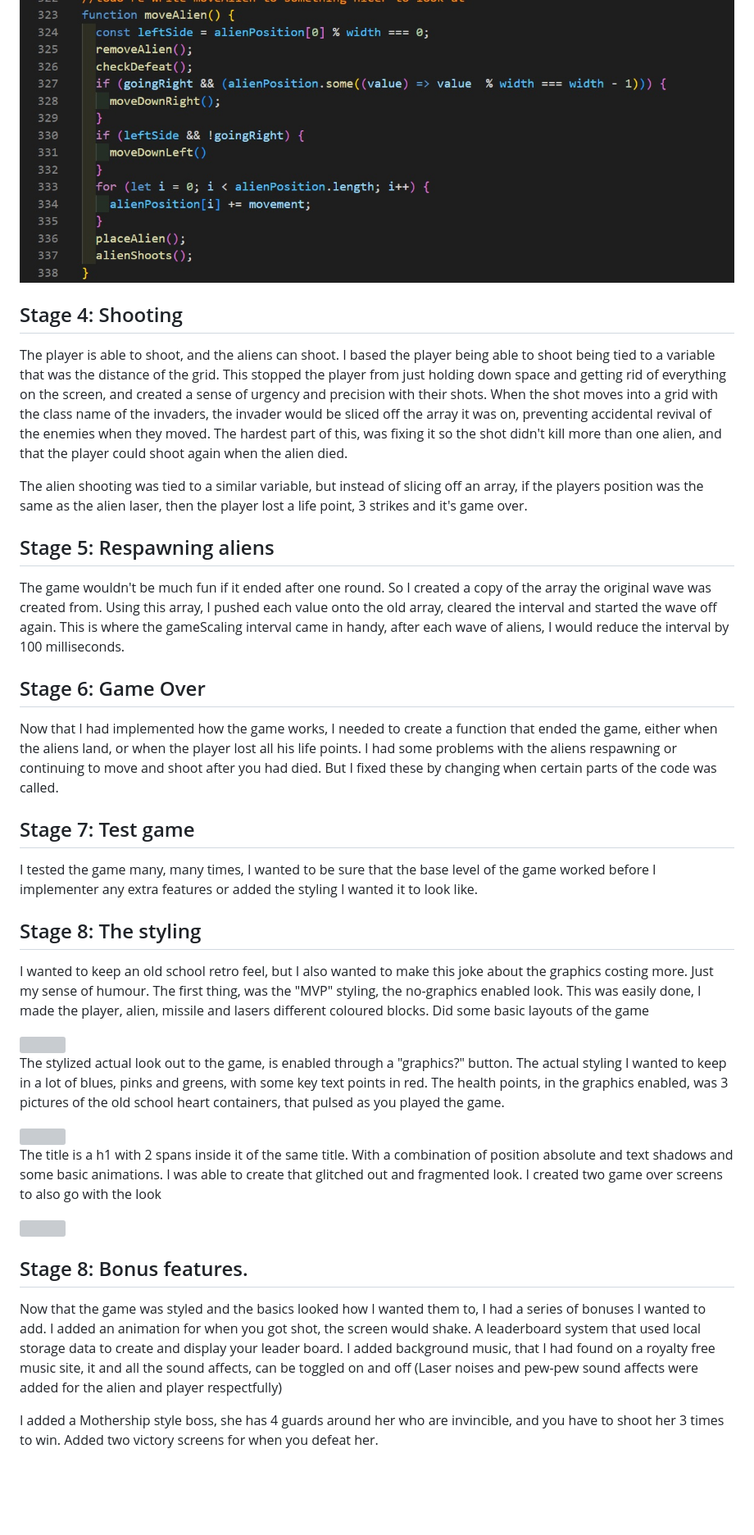
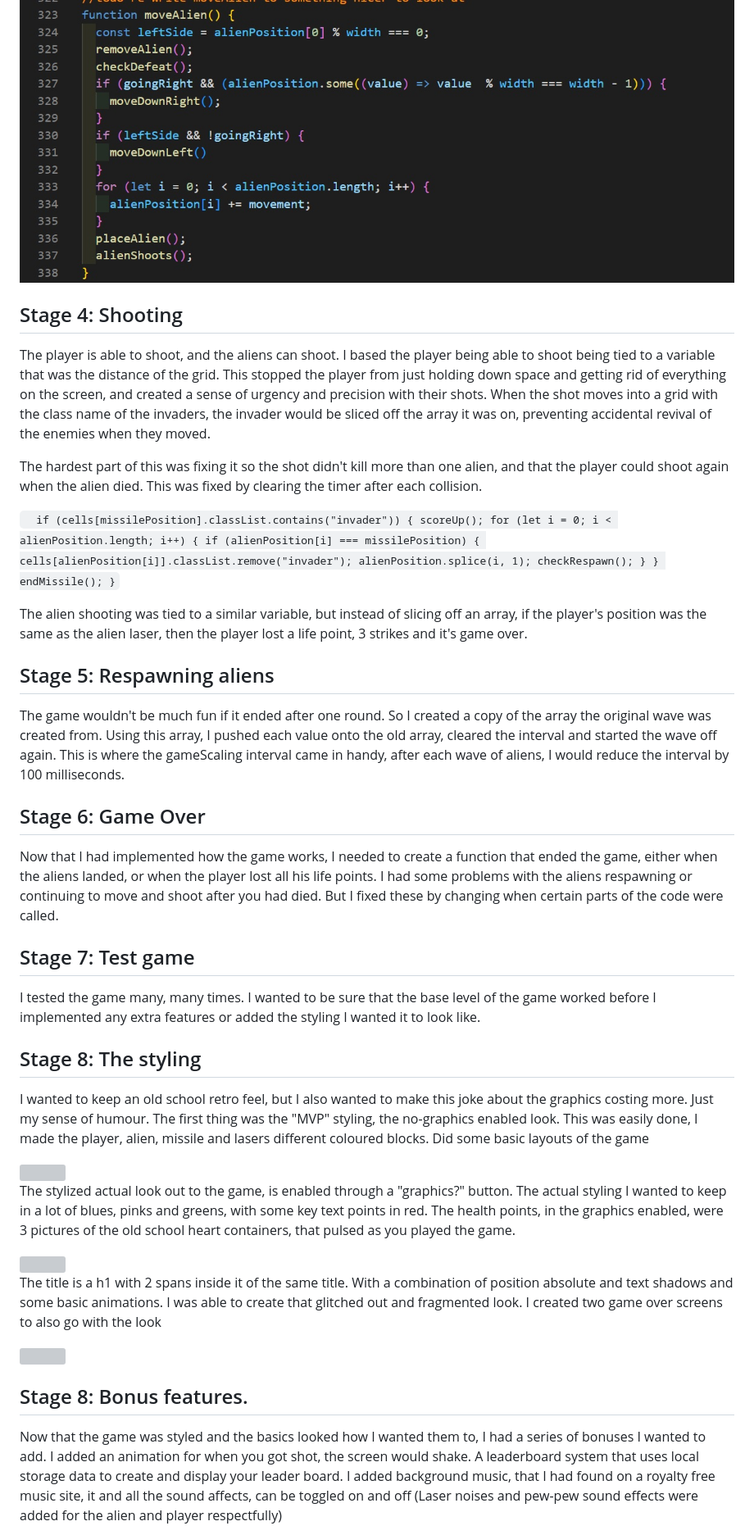
Before and after one commit to CodebyJet/ga-project-1, a Markdown page: READ ME.md, the part around the change printed below. Shown: that part at 82% size. GitHub-like rendering; blank space fills up the shorter version; grey boxes are pictures that could not be loaded.

```diff
--- a/READ ME.md
+++ b/READ ME.md
@@ -44,11 +81,31 @@ The alien movement was created using an interval timer I called gameScaling. Thi
 <img src="./readme_extras/movealien.jpg">
+
 
 ## Stage 4: Shooting
 The player is able to shoot, and the aliens can shoot. I based the player being able to shoot being tied to a variable that was the distance of the grid. This stopped the player from just holding down space and getting rid of everything on the screen, and created a sense of urgency and precision with their shots.
-When the shot moves into a grid with the class name of the invaders, the invader would be sliced off the array it was on, preventing accidental revival of the enemies when they moved. The hardest part of this, was fixing it so the shot didn't kill more than one alien, and that the player could shoot again when the alien died.
+When the shot moves into a grid with the class name of the invaders, the invader would be sliced off the array it was on, preventing accidental revival of the enemies when they moved.
 
 
-The alien shooting was tied to a similar variable, but instead of slicing off an array, if the players position was the same as the alien laser, then the player lost a life point, 3 strikes and it's game over.
+The hardest part of this was fixing it so the shot didn't kill more than one alien, and that the player could shoot again when the alien died. This was fixed by clearing the timer after each collision.
+
+
+`
+if (cells[missilePosition].classList.contains("invader")) {
+    scoreUp();
+    for (let i = 0; i < alienPosition.length; i++) {
+      if (alienPosition[i] === missilePosition) {
+        cells[alienPosition[i]].classList.remove("invader");
+        alienPosition.splice(i, 1);
+        checkRespawn();
+      }
+    }
+    endMissile();
+  }
+`
+
+
+The alien shooting was tied to a similar variable, but instead of slicing off an array, if the player's position was the same as the alien laser, then the player lost a life point, 3 strikes and it's game over.
+
 
 ## Stage 5: Respawning aliens
 The game wouldn't be much fun if it ended after one round. So I created a copy of the array the original wave was created from. Using this array, I pushed each value onto the old array, cleared the interval and started the wave off again.
@@ -56,35 +113,40 @@ This is where the gameScaling interval came in handy, after each wave of aliens,
 
 
 ## Stage 6: Game Over
-Now that I had implemented how the game works, I needed to create a function that ended the game, either when the aliens land, or when the player lost all his life points.
-I had some problems with the aliens respawning or continuing to move and shoot after you had died. But I fixed these by changing when certain parts of the code was called.
+Now that I had implemented how the game works, I needed to create a function that ended the game, either when the aliens landed, or when the player lost all his life points.
+I had some problems with the aliens respawning or continuing to move and shoot after you had died. But I fixed these by changing when certain parts of the code were called.
+
 
 ## Stage 7: Test game
-I tested the game many, many times, I wanted to be sure that the base level of the game worked before I implementer any extra features or added the styling I wanted it to look like.
+I tested the game many, many times. I wanted to be sure that the base level of the game worked before I implemented any extra features or added the styling I wanted it to look like.
+
 
 ## Stage 8: The styling
 I wanted to keep an old school retro feel, but I also wanted to make this joke about the graphics costing more. Just my sense of humour.
-The first thing, was the "MVP" styling, the no-graphics enabled look. This was easily done, I made the player, alien, missile and lasers different coloured blocks. Did some basic layouts of the game
+The first thing was the "MVP" styling, the no-graphics enabled look. This was easily done, I made the player, alien, missile and lasers different coloured blocks. Did some basic layouts of the game
+
 
 <img src="readme_extras\unstyled-layout.jpg" >
 
+
 The stylized actual look out to the game, is enabled through a "graphics?" button. The actual styling I wanted to keep in a lot of blues, pinks and greens, with some key text points in red.
-The health points, in the graphics enabled, was 3 pictures of the old school heart containers, that pulsed as you played the game.
+The health points, in the graphics enabled, were 3 pictures of the old school heart containers, that pulsed as you played the game.
+
 
 <img src="readme_extras\graphics-upgrade.jpg" >
+
 
 The title is a h1 with 2 spans inside it of the same title. With a combination of position absolute and text shadows and some basic animations. I was able to create that glitched out and fragmented look.
 I created two game over screens to also go with the look
 
+
 <img src="readme_extras\title-gif.gif" >
+
 
 ## Stage 8: Bonus features.
 Now that the game was styled and the basics looked how I wanted them to, I had a series of bonuses I wanted to add.
 I added an animation for when you got shot, the screen would shake.
-A leaderboard system that used local storage data to create and display your leader board.
-I added background music, that I had found on a royalty free music site, it and all the sound affects, can be toggled on and off (Laser noises and pew-pew sound affects were added for the alien and player respectfully)
-
-I added a Mothership style boss, she has 4 guards around her who are invincible, and you have to shoot her 3 times to win.
-Added two victory screens for when you defeat her.
+A leaderboard system that uses local storage data to create and display your leader board.
+I added background music, that I had found on a royalty free music site, it and all the sound affects, can be toggled on and off (Laser noises and pew-pew sound effects were added for the alien and player respectfully)
 
 
```
Also changed, not shown: other parts of READ ME.md (+82 -11 lines).
